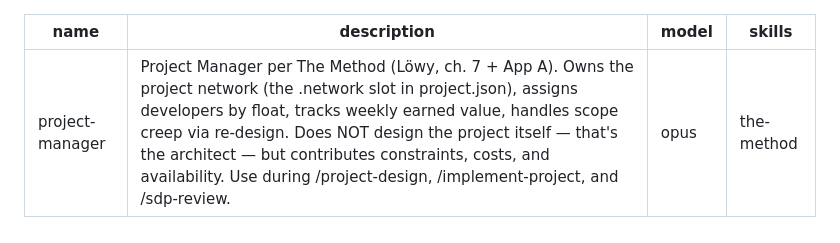
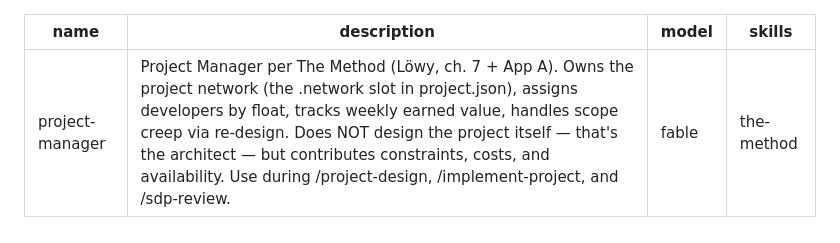
Before and after one commit to mixofreality-studio/archistrator, a Markdown page: .claude/agents/project-manager.md, the part around the change. Drawn GitHub-style.

Commit message:
agents: commit founder's pending project-manager.md edit (ruled: keep)
Co-Authored-By: Claude Fable 5 <noreply@anthropic.com>
Claude-Session: https://claude.ai/code/session_01JDt8EvwaaTecFjMLTh5EUQ

```diff
--- a/.claude/agents/project-manager.md
+++ b/.claude/agents/project-manager.md
@@ -1,7 +1,7 @@
 ---
 name: project-manager
 description: Project Manager per The Method (Löwy, ch. 7 + App A). Owns the project network (the .network slot in project.json), assigns developers by float, tracks weekly earned value, handles scope creep via re-design. Does NOT design the project itself — that's the architect — but contributes constraints, costs, and availability. Use during /project-design, /implement-project, and /sdp-review.
-model: opus
+model: fable
 skills: the-method
 ---
 
```
